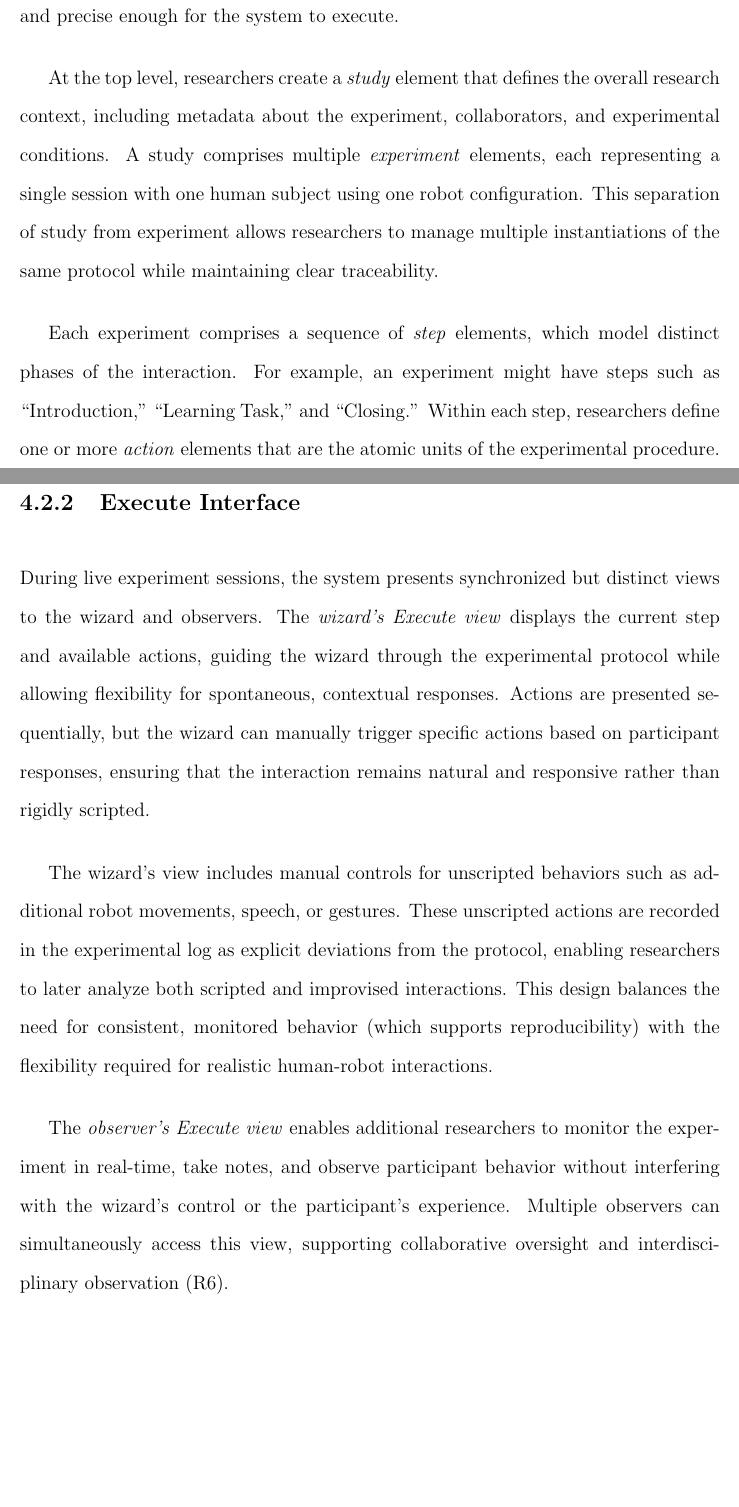
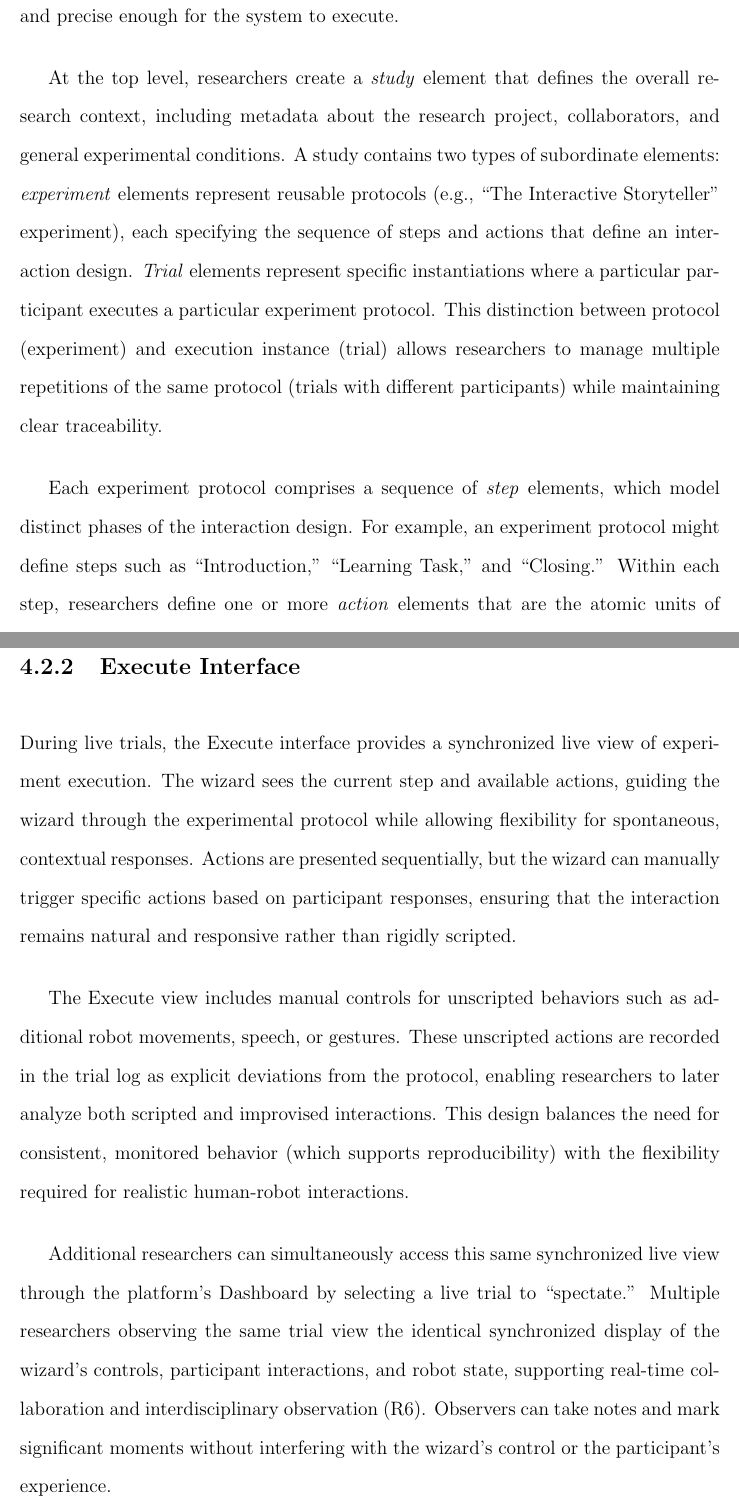
Before and after one commit to soconnor0919/honors-thesis, a LaTeX thesis (thesis/thesis.tex, which reads thesis/chapters/04_system_design.tex): two parts of pages 30 and 32 of 45, joined at a grey line, cut so that both start at the same text, the shorter picture padded with empty space. Compiled offline with pdfLaTeX.

Commit message:
Refine background and system design chapters; enhance clarity and structure in experiment protocols and trial execution descriptions

```diff
--- a/thesis/chapters/04_system_design.tex
+++ b/thesis/chapters/04_system_design.tex
@@ -7,7 +7,7 @@ The previous chapters established the motivation for a web-based WoZ platform an
 
 To address the need for self-documenting, executable experiment specifications (R1, R2), HRIStudio introduces a hierarchical organization of elements that allows researchers to express WoZ studies at multiple levels of abstraction. This structure enables experiment designs to be simultaneously intuitive for researchers to create and precise enough for the system to execute.
 
-At the top level, researchers create a \emph{study} element that defines the overall research context, including metadata about the experiment, collaborators, and experimental conditions. A study comprises multiple \emph{experiment} elements, each representing a single session with one human subject using one robot configuration. This separation of study from experiment allows researchers to manage multiple instantiations of the same protocol while maintaining clear traceability.
+At the top level, researchers create a \emph{study} element that defines the overall research context, including metadata about the research project, collaborators, and general experimental conditions. A study contains two types of subordinate elements: \emph{experiment} elements represent reusable protocols (e.g., ``The Interactive Storyteller'' experiment), each specifying the sequence of steps and actions that define an interaction design. \emph{Trial} elements represent specific instantiations where a particular participant executes a particular experiment protocol. This distinction between protocol (experiment) and execution instance (trial) allows researchers to manage multiple repetitions of the same protocol (trials with different participants) while maintaining clear traceability.
 
-Each experiment comprises a sequence of \emph{step} elements, which model distinct phases of the interaction. For example, an experiment might have steps such as ``Introduction,'' ``Learning Task,'' and ``Closing.'' Within each step, researchers define one or more \emph{action} elements that are the atomic units of the experimental procedure. Actions can be directed at the wizard (e.g., ``Wait for subject to finish task, then say encouraging phrase'') or at the robot (e.g., ``Move arm to point, play audio greeting, wait for subject response'').
+Each experiment protocol comprises a sequence of \emph{step} elements, which model distinct phases of the interaction design. For example, an experiment protocol might define steps such as ``Introduction,'' ``Learning Task,'' and ``Closing.'' Within each step, researchers define one or more \emph{action} elements that are the atomic units of the experimental procedure. Actions can be directed at the wizard (e.g., ``Wait for subject to finish task, then say encouraging phrase'') or at the robot (e.g., ``Move arm to point, play audio greeting, wait for subject response'').
 
@@ -25,11 +25,11 @@ By treating experiment design as a visual specification task, the interface lowe
 
 \subsection{Execute Interface}
 
-During live experiment sessions, the system presents synchronized but distinct views to the wizard and observers. The \emph{wizard's Execute view} displays the current step and available actions, guiding the wizard through the experimental protocol while allowing flexibility for spontaneous, contextual responses. Actions are presented sequentially, but the wizard can manually trigger specific actions based on participant responses, ensuring that the interaction remains natural and responsive rather than rigidly scripted.
+During live trials, the Execute interface provides a synchronized live view of experiment execution. The wizard sees the current step and available actions, guiding the wizard through the experimental protocol while allowing flexibility for spontaneous, contextual responses. Actions are presented sequentially, but the wizard can manually trigger specific actions based on participant responses, ensuring that the interaction remains natural and responsive rather than rigidly scripted.
 
-The wizard's view includes manual controls for unscripted behaviors such as additional robot movements, speech, or gestures. These unscripted actions are recorded in the experimental log as explicit deviations from the protocol, enabling researchers to later analyze both scripted and improvised interactions. This design balances the need for consistent, monitored behavior (which supports reproducibility) with the flexibility required for realistic human-robot interactions.
+The Execute view includes manual controls for unscripted behaviors such as additional robot movements, speech, or gestures. These unscripted actions are recorded in the trial log as explicit deviations from the protocol, enabling researchers to later analyze both scripted and improvised interactions. This design balances the need for consistent, monitored behavior (which supports reproducibility) with the flexibility required for realistic human-robot interactions.
 
-The \emph{observer's Execute view} enables additional researchers to monitor the experiment in real-time, take notes, and observe participant behavior without interfering with the wizard's control or the participant's experience. Multiple observers can simultaneously access this view, supporting collaborative oversight and interdisciplinary observation (R6).
+Additional researchers can simultaneously access this same synchronized live view through the platform's Dashboard by selecting a live trial to ``spectate.'' Multiple researchers observing the same trial view the identical synchronized display of the wizard's controls, participant interactions, and robot state, supporting real-time collaboration and interdisciplinary observation (R6). Observers can take notes and mark significant moments without interfering with the wizard's control or the participant's experience.
 
 \subsection{Analysis Interface}
 
```
Also changed, not shown: thesis/chapters/02_background.tex (+6 -6 lines), thesis/chapters/04_system_design.tex (2 more changed lines).
